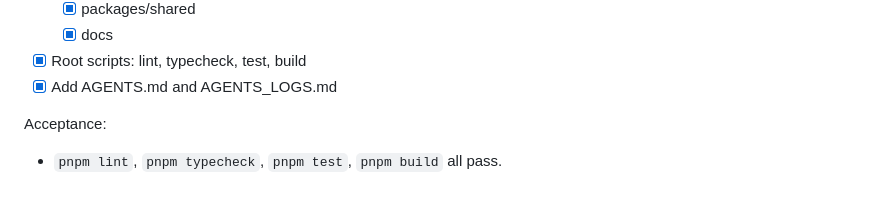
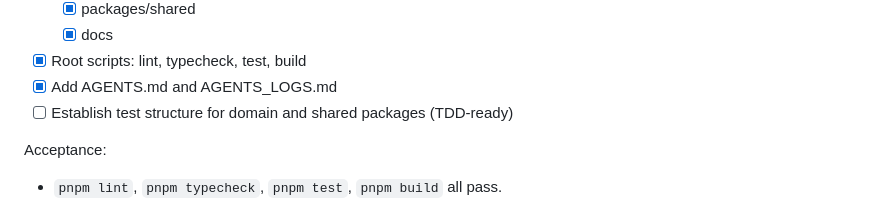
Before and after one commit to juanjoGonDev/Iteronix, a Markdown page: PLAN.md, the part around the change. GitHub-like rendering.

```diff
--- a/PLAN.md
+++ b/PLAN.md
@@ -34,6 +34,7 @@
   - [x] docs
 - [x] Root scripts: lint, typecheck, test, build
 - [x] Add AGENTS.md and AGENTS_LOGS.md
+- [ ] Establish test structure for domain and shared packages (TDD-ready)
 
 Acceptance:
 
```
Also changed, not shown: AGENTS.md (+27 -0 lines).
